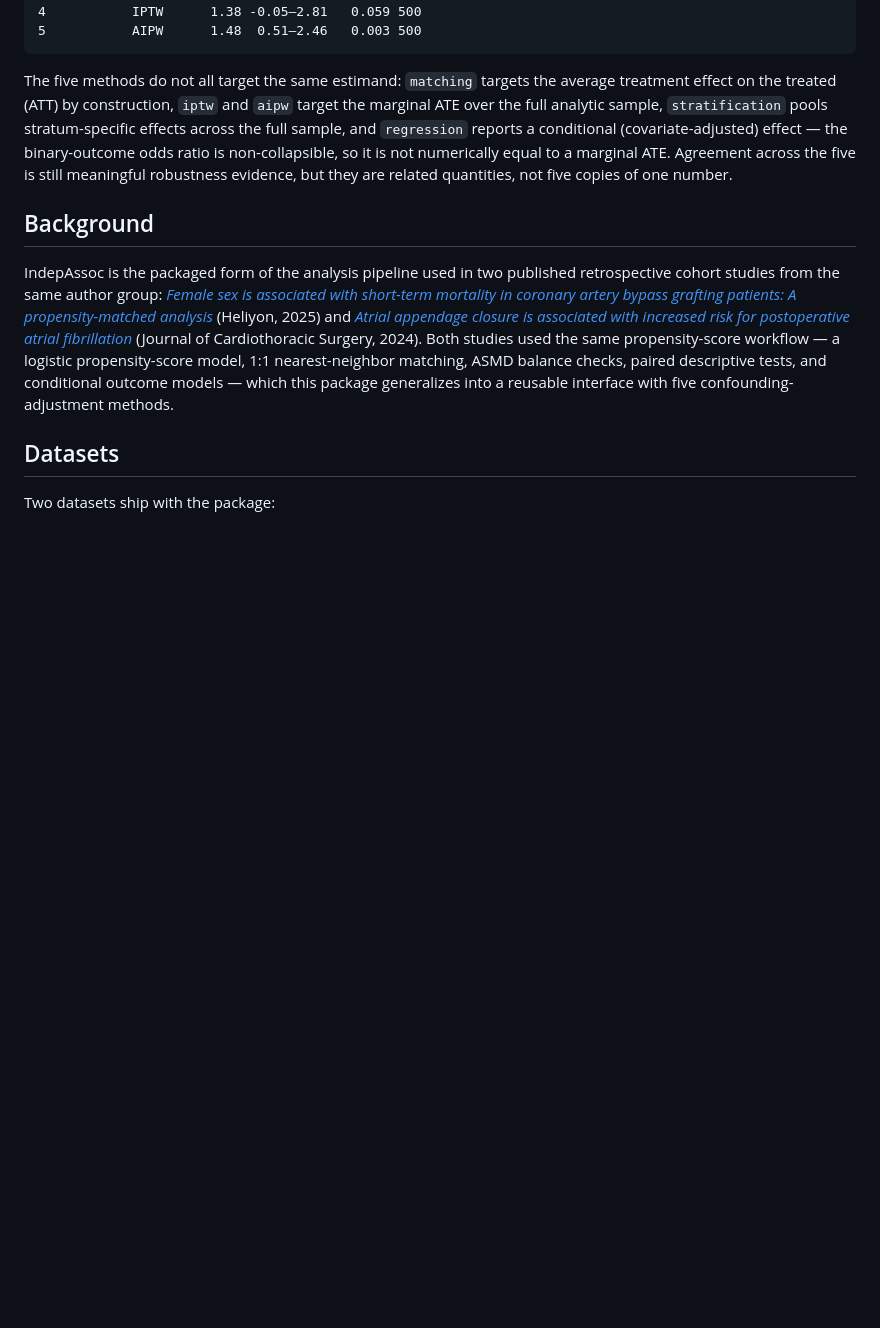
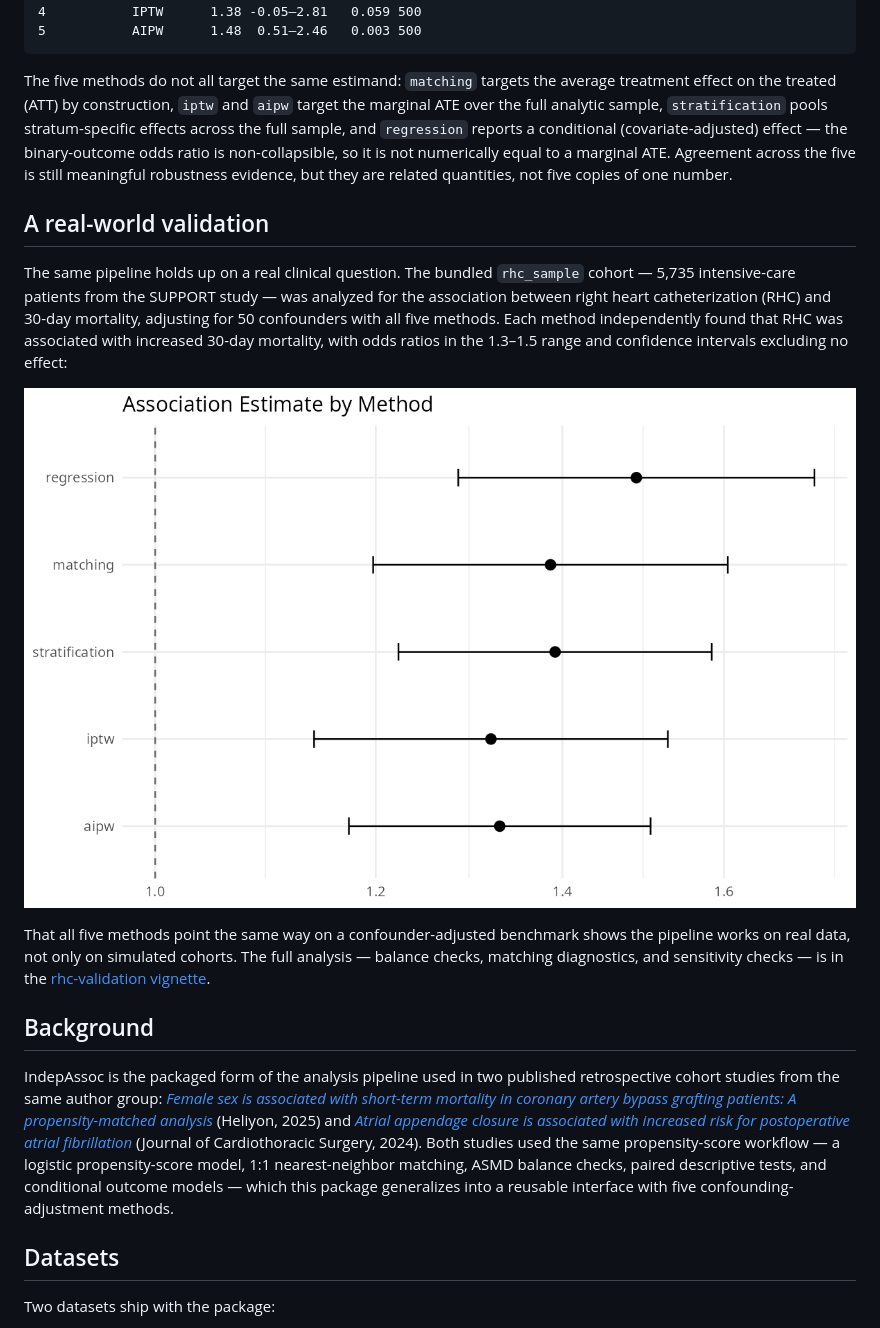
Before and after one commit to mostafa-abbas/IndepAssoc, a Markdown page: README.md, the part around the change. Rendered like a GitHub page; pictures changed too: man/figures/rhc-forest-dth30.png (added); blank space fills up the shorter version.

Commit message:
docs(phase36): add RHC 30-day-mortality forest plot and real-world validation section to README

```diff
--- a/README.md
+++ b/README.md
@@ -84,6 +84,23 @@ ratio is non-collapsible, so it is not numerically equal to a marginal ATE.
 Agreement across the five is still meaningful robustness evidence, but they are
 related quantities, not five copies of one number.
 
+## A real-world validation
+
+The same pipeline holds up on a real clinical question. The bundled `rhc_sample`
+cohort — 5,735 intensive-care patients from the SUPPORT study — was analyzed
+for the association between right heart catheterization (RHC) and 30-day
+mortality, adjusting for 50 confounders with all five methods. Each method
+independently found that RHC was associated with increased 30-day mortality,
+with odds ratios in the 1.3–1.5 range and confidence intervals excluding no
+effect:
+
+![Forest plot of 30-day mortality odds ratios by method: regression (OR 1.49), matching (OR 1.39), stratification (OR 1.39), IPTW (OR 1.32), and AIPW (OR 1.33); all confidence intervals exclude 1, so all five methods agree that right heart catheterization is associated with increased 30-day mortality](man/figures/rhc-forest-dth30.png)
+
+That all five methods point the same way on a confounder-adjusted benchmark
+shows the pipeline works on real data, not only on simulated cohorts. The full
+analysis — balance checks, matching diagnostics, and sensitivity checks — is in
+the [rhc-validation vignette](https://mostafa-abbas.github.io/IndepAssoc/articles/rhc-validation.html).
+
 ## Background
 
 IndepAssoc is the packaged form of the analysis pipeline used in two published
```
Also changed, not shown: 1 other file.
